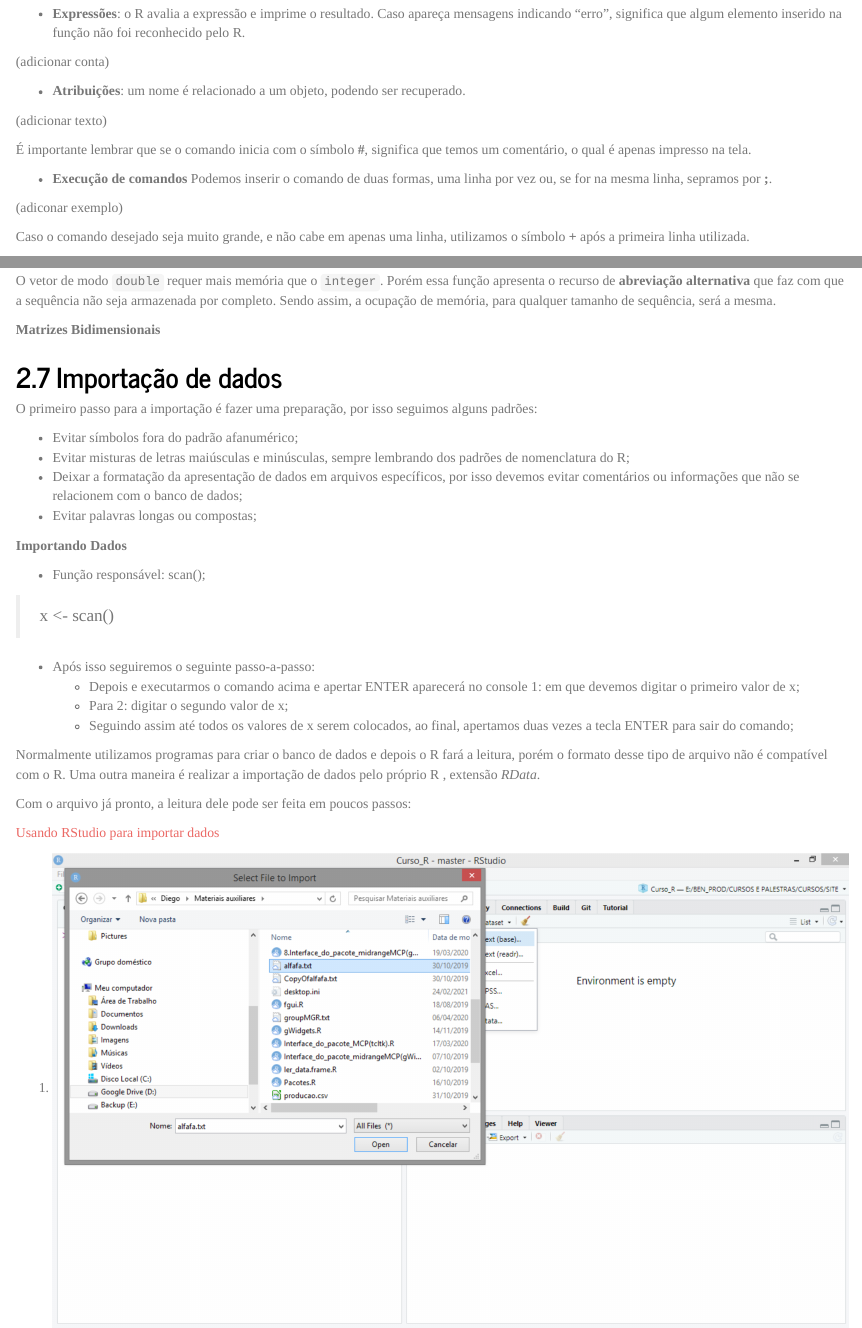
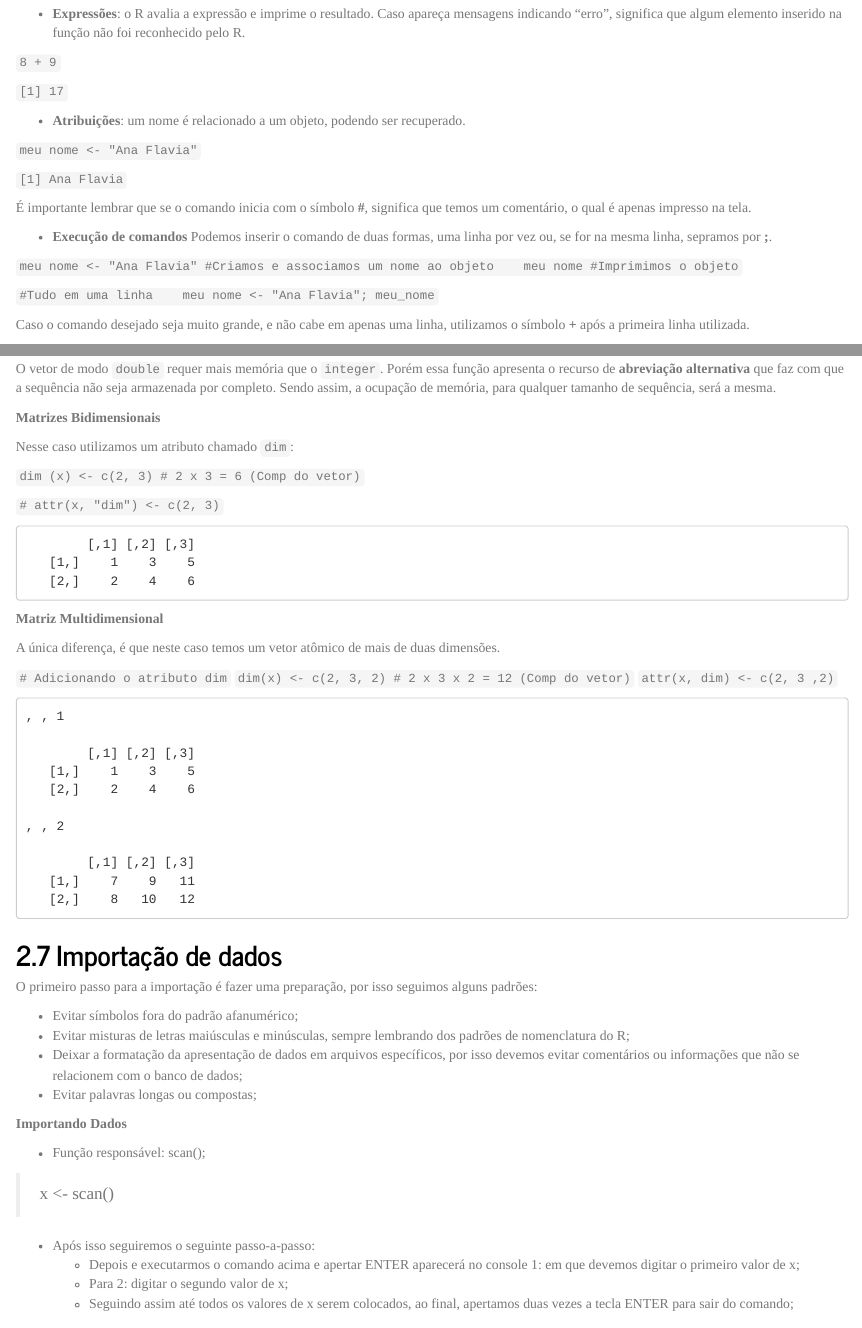
Before and after one commit to anaf08/discestcomp, an R Markdown document (rel01/index.Rmd): the page in a window 1100 px wide, from 2980 px down, and a second part further down, joined at a grey line. Rendered offline with R 4.5, knitr and Pandoc, with nearby package versions; a font, style sheet, LaTeX package, included part or bibliography that could not be used is replaced or left out.

Commit message:
parte final

```diff
--- a/rel01/index.Rmd
+++ b/rel01/index.Rmd
@@ -77,18 +77,28 @@ Divididos em: **expressões** e **atribuições**.
 
   - **Expressões**: o R avalia a expressão e imprime o resultado. Caso apareça mensagens indicando "erro", significa que algum elemento inserido na função não foi reconhecido pelo R.
 
-  (adicionar conta)
+  `8 + 9`
+
+  `[1] 17`
 
   - **Atribuições**: um nome é relacionado a um objeto, podendo ser recuperado.
 
-  (adicionar texto)
+  ` meu nome <- "Ana Flavia"`
+
+  `[1] Ana Flavia`
 
 É importante lembrar que se o comando inicia com o símbolo **#**, significa que temos um comentário, o qual é apenas impresso na tela.
 
   - **Execução de comandos**
   Podemos inserir o comando de duas formas, uma linha por vez ou, se for na mesma linha, sepramos por **;**.
 
-  (adiconar exemplo)
+  `meu nome <- "Ana Flavia" #Criamos e associamos um nome ao objeto
+  meu nome #Imprimimos o objeto`
+
+
+  `#Tudo em uma linha
+  meu nome <- "Ana Flavia"; meu_nome`
+
 
   Caso o comando desejado seja muito grande, e não cabe em apenas uma linha, utilizamos o símbolo **+** após a primeira linha  utilizada.
 
@@ -160,6 +170,36 @@ O vetor de modo `double` requer mais memória que o `integer`. Porém essa funç
 
 **Matrizes Bidimensionais**
 
+Nesse caso utilizamos um atributo chamado `dim`:
+
+  `dim (x) <- c(2, 3) # 2 x 3 = 6 (Comp do vetor)`
+
+  `# attr(x, "dim") <- c(2, 3)`
+
+
+            [,1] [,2] [,3]
+       [1,]    1    3    5
+       [2,]    2    4    6
+
+**Matriz Multidimensional**
+
+A única diferença, é que neste caso temos um vetor atômico de mais de duas dimensões.
+
+  `# Adicionando o atributo dim`
+  `dim(x) <- c(2, 3, 2) # 2 x 3 x 2 = 12 (Comp do vetor)`
+  `attr(x, dim) <- c(2, 3 ,2)`
+
+    , , 1
+
+            [,1] [,2] [,3]
+       [1,]    1    3    5
+       [2,]    2    4    6
+
+    , , 2
+
+            [,1] [,2] [,3]
+       [1,]    7    9   11
+       [2,]    8   10   12
 
 
 ## Importação de dados
```
Also changed, not shown: rel01/index.Rmd (15 more changed lines).
